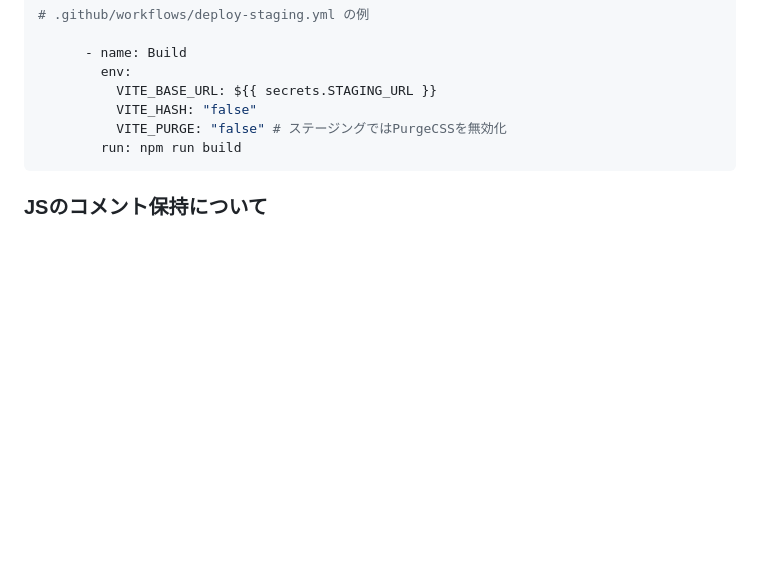
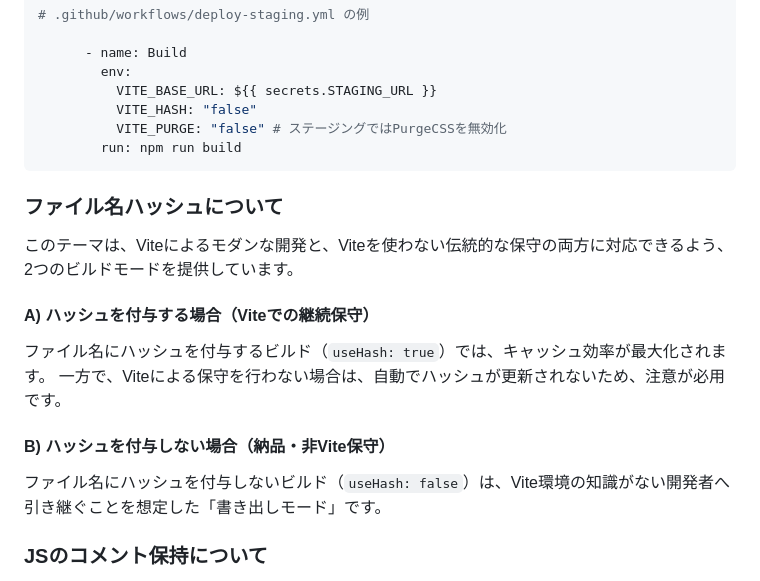
Before and after one commit to K-Sato24/template-vite-static, a Markdown page: README.md, the part around the change. Rendered like a GitHub page; blank space fills up the shorter version.

Commit message:
chore: 🔧 ハッシュの切り替えの説明をREADME.mdに追加

````diff
--- a/README.md
+++ b/README.md
@@ -181,6 +181,18 @@ GitHub Actionsでのデプロイ実行時に挙動を制御したい場合は、
           VITE_PURGE: "false" # ステージングではPurgeCSSを無効化
         run: npm run build
 ```
+
+### ファイル名ハッシュについて
+このテーマは、Viteによるモダンな開発と、Viteを使わない伝統的な保守の両方に対応できるよう、2つのビルドモードを提供しています。
+
+#### A) ハッシュを付与する場合（Viteでの継続保守）
+
+ファイル名にハッシュを付与するビルド（`useHash: true`）では、キャッシュ効率が最大化されます。
+一方で、Viteによる保守を行わない場合は、自動でハッシュが更新されないため、注意が必用です。
+
+#### B) ハッシュを付与しない場合（納品・非Vite保守）
+
+ファイル名にハッシュを付与しないビルド（`useHash: false`）は、Vite環境の知識がない開発者へ引き継ぐことを想定した「書き出しモード」です。
 
 ### JSのコメント保持について
 
````
